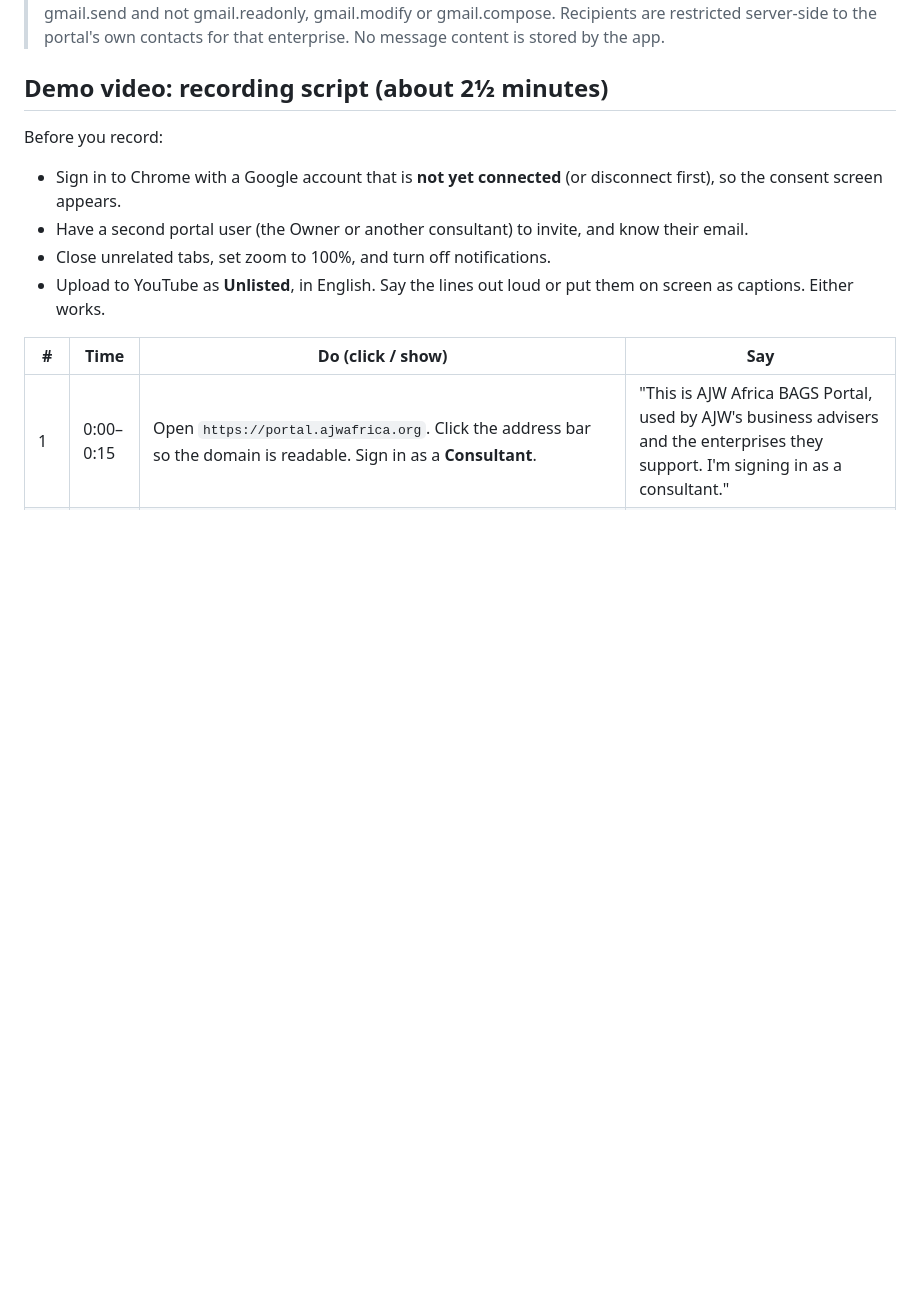
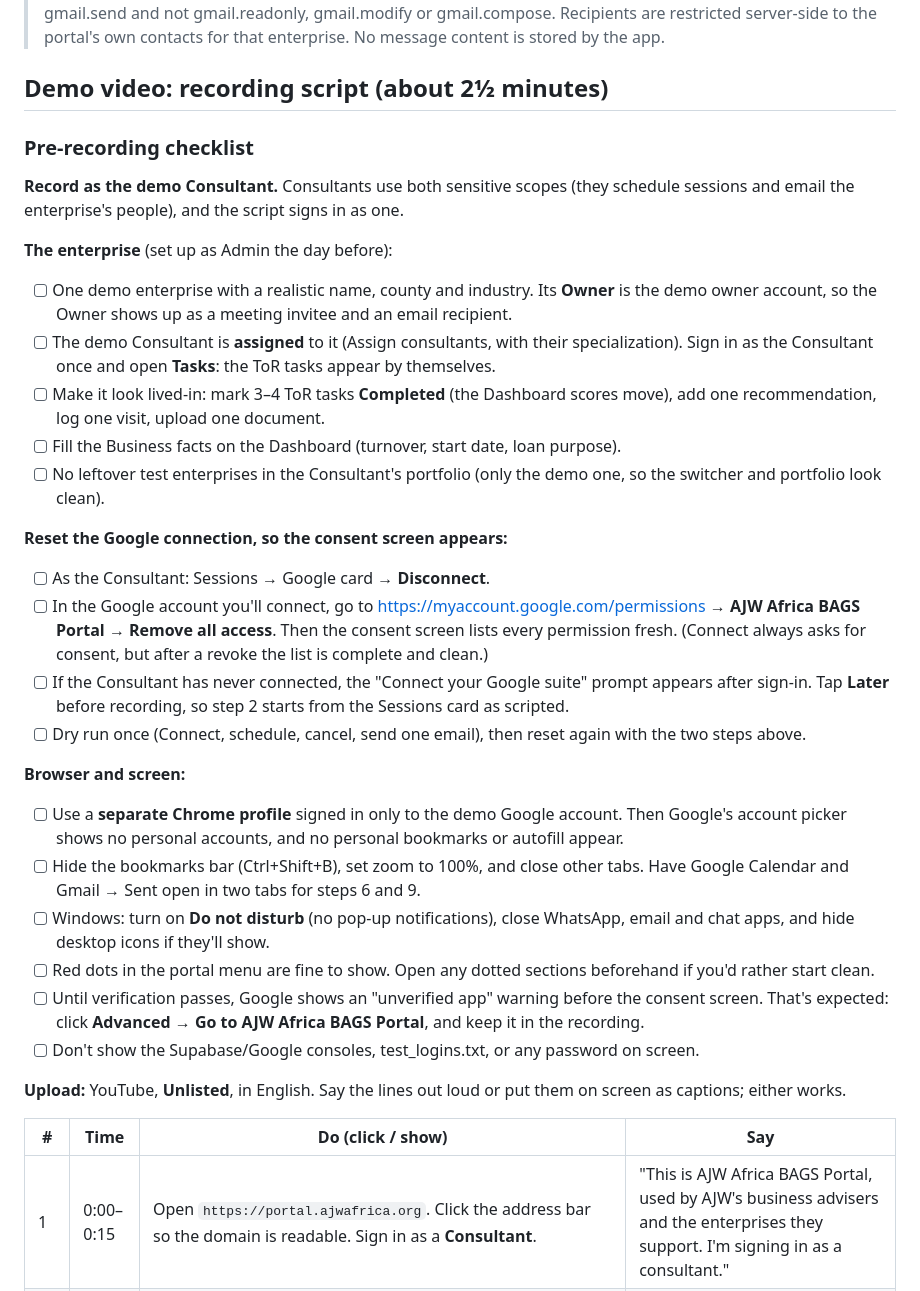
Before and after one commit to leonorawalo/AJW-BDS-Portal, a Markdown page: the_app/docs/google_verification.md, the part around the change. Rendered like a GitHub page; blank space fills up the shorter version.

Commit message:
docs(google): pre-recording checklist for the verification video
- Record as the demo Consultant; what the demo enterprise needs
  (owner, assignment, a few completed ToR tasks, facts, recommendation).
- Resetting the connection: Disconnect in the portal + remove access at
  myaccount.google.com/permissions; tap Later on the first-run prompt.
- What to hide (separate Chrome profile, bookmarks, Do not disturb,
  consoles, passwords) and the expected "unverified app" step.

Co-Authored-By: Claude Opus 5.5 <noreply@anthropic.com>

```diff
--- a/the_app/docs/google_verification.md
+++ b/the_app/docs/google_verification.md
@@ -78,14 +78,59 @@ has verified in Search Console. `*.supabase.co` can't be verified by AJW, so:
 
 ## Demo video: recording script (about 2½ minutes)
 
-Before you record:
-- Sign in to Chrome with a Google account that is **not yet connected**
-  (or disconnect first), so the consent screen appears.
-- Have a second portal user (the Owner or another consultant) to invite, and
-  know their email.
-- Close unrelated tabs, set zoom to 100%, and turn off notifications.
-- Upload to YouTube as **Unlisted**, in English. Say the lines out loud or
-  put them on screen as captions. Either works.
+### Pre-recording checklist
+
+**Record as the demo Consultant.** Consultants use both sensitive scopes
+(they schedule sessions and email the enterprise's people), and the script
+signs in as one.
+
+**The enterprise** (set up as Admin the day before):
+- [ ] One demo enterprise with a realistic name, county and industry. Its
+      **Owner** is the demo owner account, so the Owner shows up as a
+      meeting invitee and an email recipient.
+- [ ] The demo Consultant is **assigned** to it (Assign consultants, with
+      their specialization). Sign in as the Consultant once and open
+      **Tasks**: the ToR tasks appear by themselves.
+- [ ] Make it look lived-in: mark 3–4 ToR tasks **Completed** (the
+      Dashboard scores move), add one recommendation, log one visit,
+      upload one document.
+- [ ] Fill the Business facts on the Dashboard (turnover, start date, loan
+      purpose).
+- [ ] No leftover test enterprises in the Consultant's portfolio (only the
+      demo one, so the switcher and portfolio look clean).
+
+**Reset the Google connection, so the consent screen appears:**
+- [ ] As the Consultant: Sessions → Google card → **Disconnect**.
+- [ ] In the Google account you'll connect, go to
+      https://myaccount.google.com/permissions → **AJW Africa BAGS
+      Portal** → **Remove all access**. Then the consent screen lists every
+      permission fresh. (Connect always asks for consent, but after a
+      revoke the list is complete and clean.)
+- [ ] If the Consultant has never connected, the "Connect your Google
+      suite" prompt appears after sign-in. Tap **Later** before recording,
+      so step 2 starts from the Sessions card as scripted.
+- [ ] Dry run once (Connect, schedule, cancel, send one email), then reset
+      again with the two steps above.
+
+**Browser and screen:**
+- [ ] Use a **separate Chrome profile** signed in only to the demo Google
+      account. Then Google's account picker shows no personal accounts,
+      and no personal bookmarks or autofill appear.
+- [ ] Hide the bookmarks bar (Ctrl+Shift+B), set zoom to 100%, and close
+      other tabs. Have Google Calendar and Gmail → Sent open in two tabs
+      for steps 6 and 9.
+- [ ] Windows: turn on **Do not disturb** (no pop-up notifications), close
+      WhatsApp, email and chat apps, and hide desktop icons if they'll show.
+- [ ] Red dots in the portal menu are fine to show. Open any dotted
+      sections beforehand if you'd rather start clean.
+- [ ] Until verification passes, Google shows an "unverified app" warning
+      before the consent screen. That's expected: click **Advanced →
+      Go to AJW Africa BAGS Portal**, and keep it in the recording.
+- [ ] Don't show the Supabase/Google consoles, test_logins.txt, or any
+      password on screen.
+
+**Upload:** YouTube, **Unlisted**, in English. Say the lines out loud or
+put them on screen as captions; either works.
 
 | # | Time | Do (click / show) | Say |
 |---|---|---|---|
```
